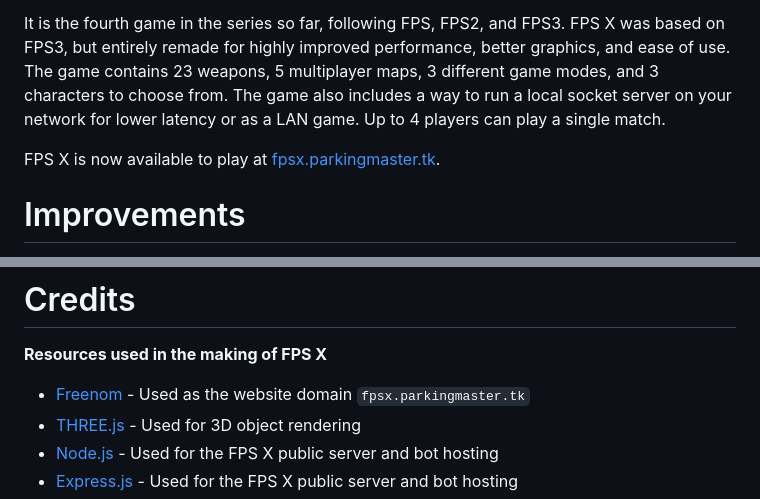
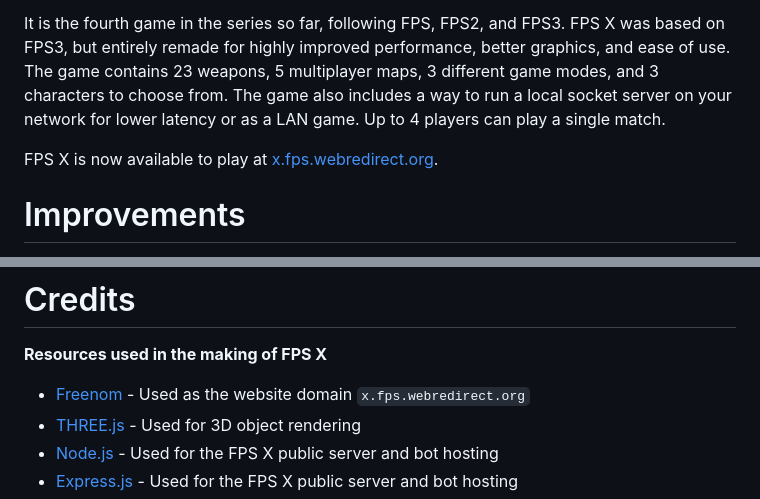
Before and after one commit to Parking-Master/FPS-X, a Markdown page: README.md, 2 parts joined by grey strips. Rendered like a GitHub page.

```diff
--- a/README.md
+++ b/README.md
@@ -30,7 +30,7 @@ FPS X is an online multiplayer shooter game developed by [Parking Master](https:
 
 It is the fourth game in the series so far, following FPS, FPS2, and FPS3. FPS X was based on FPS3, but entirely remade for highly improved performance, better graphics, and ease of use. The game contains 23 weapons, 5 multiplayer maps, 3 different game modes, and 3 characters to choose from. The game also includes a way to run a local socket server on your network for lower latency or as a LAN game. Up to 4 players can play a single match.
 
-FPS X is now available to play at [fpsx.parkingmaster.tk](https://fpsx.parkingmaster.tk).
+FPS X is now available to play at [x.fps.webredirect.org](https://x.fps.webredirect.org).
 
 # Improvements
 This game is fully compatible with most newer iPad models, most Macbooks and iMacs, most Android tablet and smartphone models, and even some newer iPhones. It is available to play via Mouse/Keyboard, Touch Screen controls, and Gamepad controls. Unlike the previous games, FPS X now has options to fully change Key and Controller bindings.
@@ -472,7 +472,7 @@ Huge thanks to all supporters of Parking Master in 2024! We're very grateful to
 
 # Credits
 __Resources used in the making of FPS X__
-- [Freenom](https://freenom.com) - Used as the website domain `fpsx.parkingmaster.tk`
+- [Freenom](https://freenom.com) - Used as the website domain `x.fps.webredirect.org`
 - [THREE.js](https://threejs.org) - Used for 3D object rendering
 - [Node.js](https://nodejs.org) - Used for the FPS X public server and bot hosting
 - [Express.js](https://expressjs.com) - Used for the FPS X public server and bot hosting
```
Also changed, not shown: other parts of README.md (+32 -32 lines).
